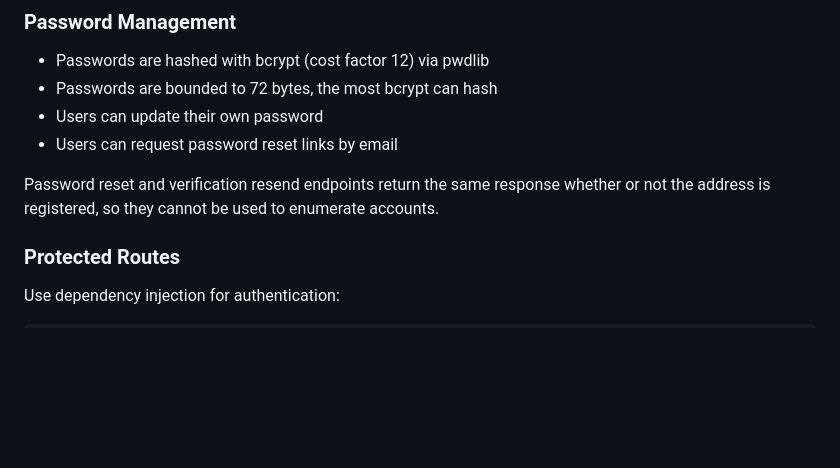
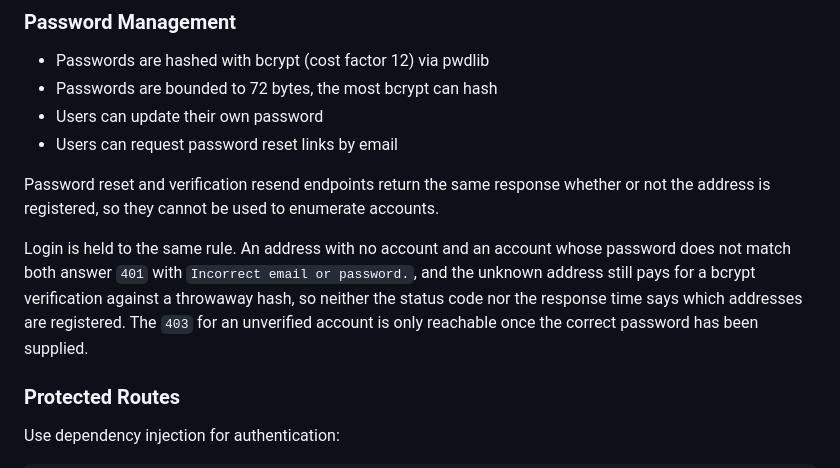
Before and after one commit to dpoulopoulos/hydra, a Markdown page: backend/README.md, the part around the change. GitHub-like rendering; blank space fills up the shorter version.

Commit message:
docs(backend): say that login hides which addresses are registered
The security notes credited password reset and verification resend with
answering the same way for a registered and an unregistered address, and
said nothing about login, which used to answer differently. Now that it
does not, write down what it guarantees and why the 403 is not the same
kind of signal.

Closes #7

Signed-off-by: Dimitris Poulopoulos <dimitris.a.poulopoulos@gmail.com>

```diff
--- a/backend/README.md
+++ b/backend/README.md
@@ -413,6 +413,11 @@ verifying returns 403 with a message asking the user to verify. Accounts created
 Password reset and verification resend endpoints return the same response whether or not the address is registered,
 so they cannot be used to enumerate accounts.
 
+Login is held to the same rule. An address with no account and an account whose password does not match both answer
+`401` with `Incorrect email or password.`, and the unknown address still pays for a bcrypt verification against a
+throwaway hash, so neither the status code nor the response time says which addresses are registered. The `403` for an
+unverified account is only reachable once the correct password has been supplied.
+
 ### Protected Routes
 
 Use dependency injection for authentication:
```
